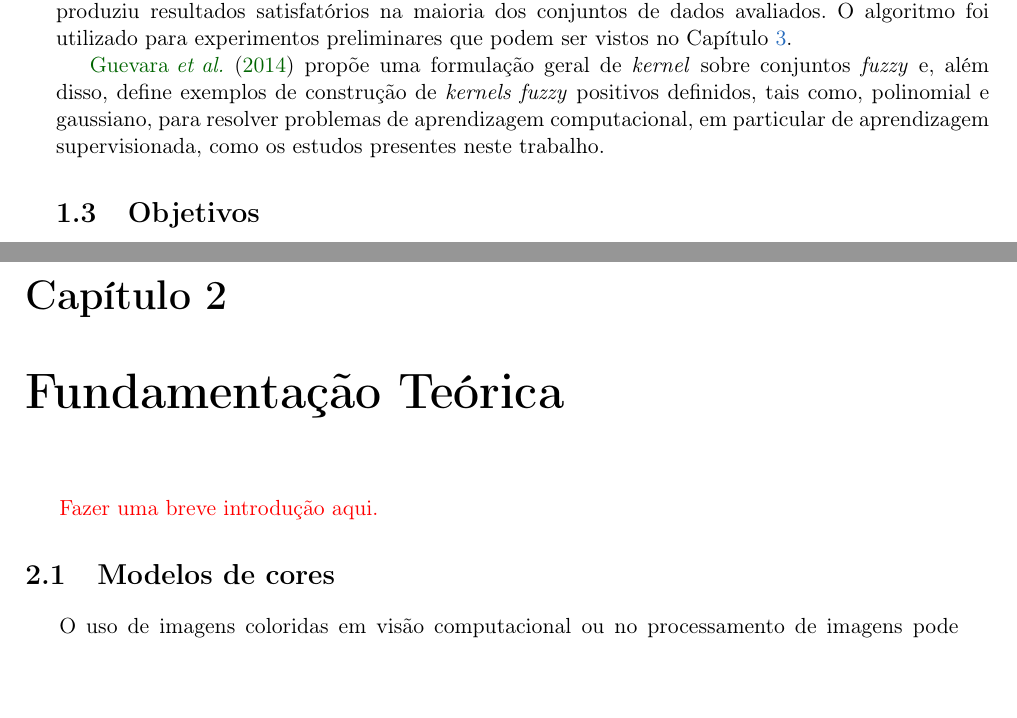
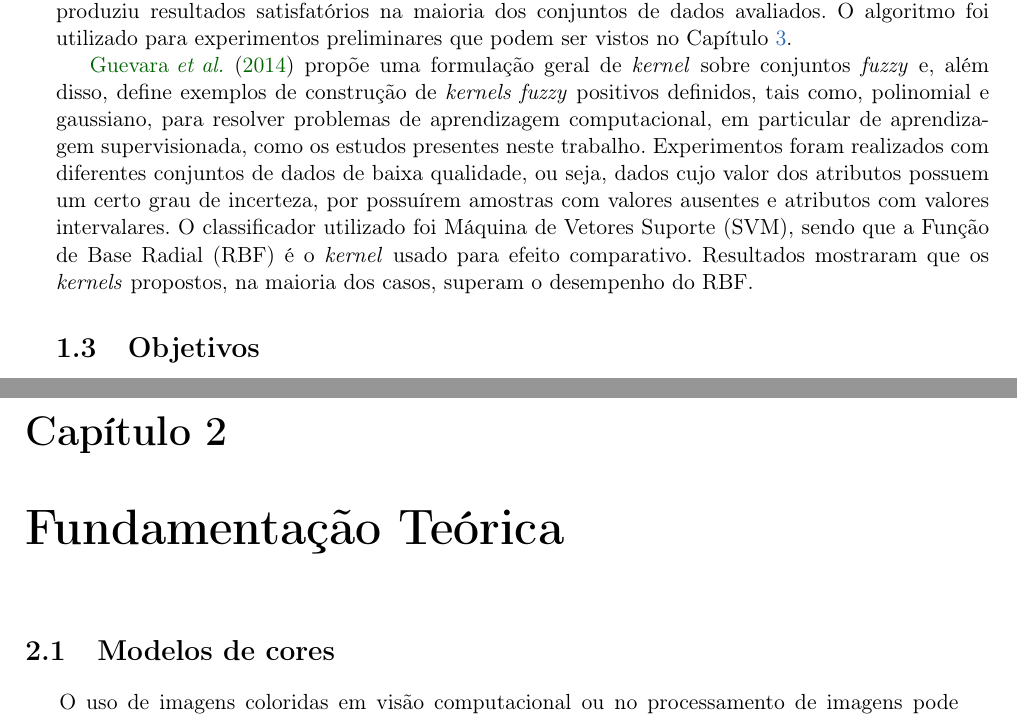
Before and after one commit to rodrigoadfaria/master-dissertation, a LaTeX thesis (tese-exemplo.tex, which reads cap-conceitos.tex, cap-introducao.tex): two parts of pages 16 and 17 of 50, joined at a grey line, cut so that both start at the same text, the shorter picture padded with empty space. Compiled offline with pdfLaTeX.

Commit message:
Fixing the content about the fuzzy kernels of Guevara
Signed-off-by: Rodrigo Augusto Dias Faria <rodrigoadfaria@inatel.br>

```diff
--- a/cap-conceitos.tex
+++ b/cap-conceitos.tex
@@ -1,8 +1,6 @@
 %% ------------------------------------------------------------------------- %%
 \chapter{Fundamentação Teórica}
 \label{cap:conceitos}
-
-{\color{red} Fazer uma breve introdução aqui.}
 
 %% ------------------------------------------------------------------------- %%
 \section{Modelos de cores}\index{cores!modelos de}
--- a/cap-introducao.tex
+++ b/cap-introducao.tex
@@ -22,7 +22,7 @@ O \emph{fuzzy} ID3 foi utilizado por \citet{bhatt:09} para segmentação de regi
 
 Outra variante de árvore de decisão para conjuntos \emph{fuzzy} é a proposta de \citet{cintra:13}, porém, baseada na versão clássica C4.5, uma versão estendida do ID3 também criada por \citet{quinlan:93}. Chamado de \emph{FuzzyDT}, o algoritmo igualmente usa a entropia e o ganho de informação do C4.5 como medidas para decidir sobre a importância dos atributos. A estratégia de indução da árvore também é a mesma, ou seja, os dados são particionados recursivamente criando ramos até que uma classe é atribuída a cada folha. Porém, antes da indução da árvore, os atributos contínuos são definidos em termos de conjuntos \emph{fuzzy}. Em outras palavras, a árvore é induzida com os valores dos atributos "discretizados". O domínio dos conjuntos \emph{fuzzy} devem ser estabelecidos previamente pelo usuário. Experimentos foram realizados com 16 conjuntos de dados distintos obtidos de \citet{lichman:13}, comparando o desempenho do algoritmo com o C4.5 em termos da taxa de erro, número médio de regras e condições geradas por ambas técnicas. Em resumo, o \emph{FuzzyDT} produziu resultados satisfatórios na maioria dos conjuntos de dados avaliados. O algoritmo foi utilizado para experimentos preliminares que podem ser vistos no Capítulo \ref{cap:experimentos}.
 
-\citet{guevara:14} propõe uma formulação geral de \emph{kernel} sobre conjuntos \emph{fuzzy} e, além disso, define exemplos de construção de \emph{kernels fuzzy} positivos definidos, tais como, polinomial e gaussiano, para resolver problemas de aprendizagem computacional, em particular de aprendizagem supervisionada, como os estudos presentes neste trabalho.
+\citet{guevara:14} propõe uma formulação geral de \emph{kernel} sobre conjuntos \emph{fuzzy} e, além disso, define exemplos de construção de \emph{kernels fuzzy} positivos definidos, tais como, polinomial e gaussiano, para resolver problemas de aprendizagem computacional, em particular de aprendizagem supervisionada, como os estudos presentes neste trabalho. Experimentos foram realizados com diferentes conjuntos de dados de baixa qualidade, ou seja, dados cujo valor dos atributos possuem um certo grau de incerteza, por possuírem amostras com valores ausentes e atributos com valores intervalares. O classificador utilizado foi Máquina de Vetores Suporte (SVM), sendo que a Função de Base Radial (RBF) é o \emph{kernel} usado para efeito comparativo. Resultados mostraram que os \emph{kernels} propostos, na maioria dos casos, superam o desempenho do RBF.
 
 
 %% ------------------------------------------------------------------------- %%
```
